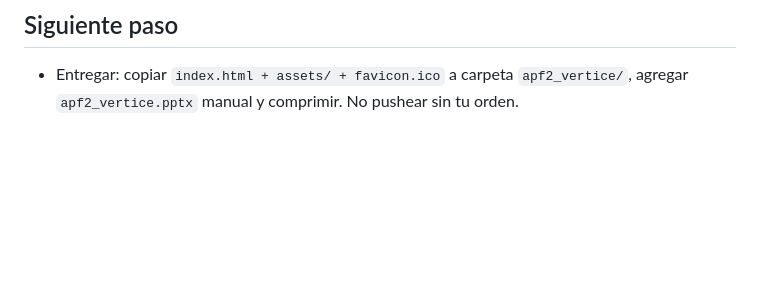
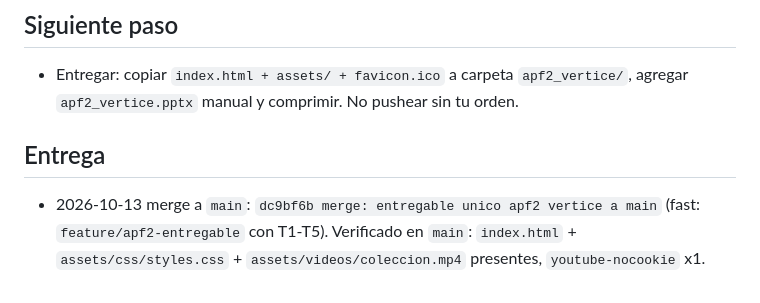
Before and after one commit to LuaGR/e-commerce, a Markdown page: odd/tasks/apf2-entregable.md, the part around the change. GitHub-like rendering; blank space fills up the shorter version.

Commit message:
docs: registra merge apf2 a main

```diff
--- a/odd/tasks/apf2-entregable.md
+++ b/odd/tasks/apf2-entregable.md
@@ -50,3 +50,6 @@ Usuario autorizó implementar en rama `feature/apf2-entregable`. Solo `index.htm
 
 ## Siguiente paso
 - Entregar: copiar `index.html + assets/ + favicon.ico` a carpeta `apf2_vertice/`, agregar `apf2_vertice.pptx` manual y comprimir. No pushear sin tu orden.
+
+## Entrega
+- 2026-10-13 merge a `main`: `dc9bf6b merge: entregable unico apf2 vertice a main` (fast: `feature/apf2-entregable` con T1-T5). Verificado en `main`: `index.html` + `assets/css/styles.css` + `assets/videos/coleccion.mp4` presentes, `youtube-nocookie` x1.
```
